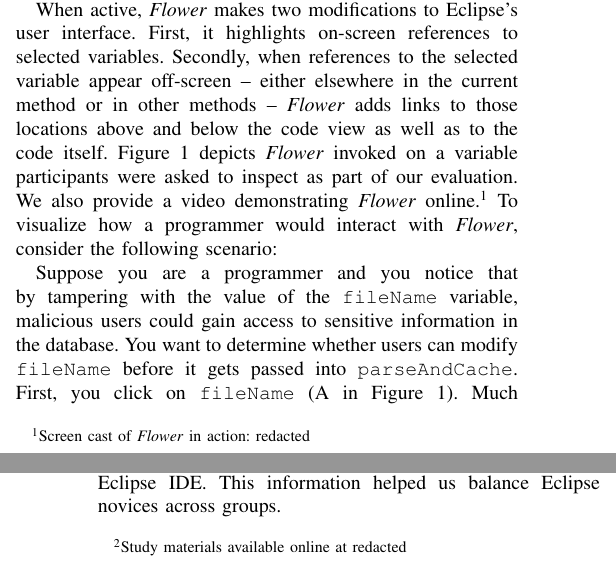
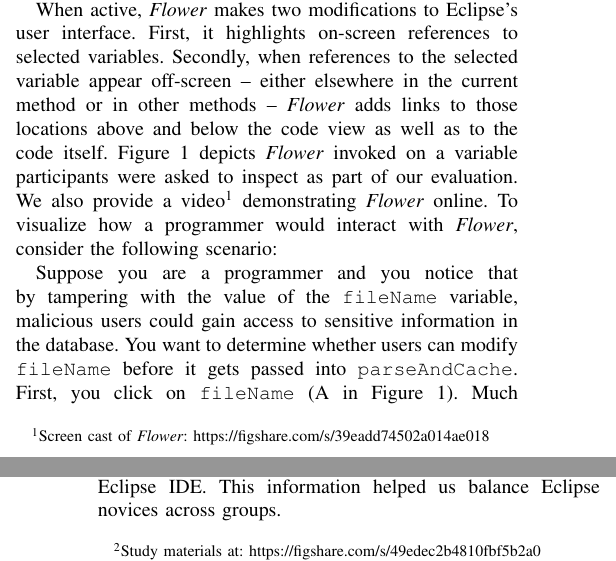
Before and after one commit to DeveloperLiberationFront/Program-Navigation-Plugin, a LaTeX paper (progNav Paper/progNav Paper.tex): two parts of the columns of pages 2 and 3 of 5, joined at a grey line, cut so that both start at the same text. Compiled offline with pdfLaTeX; a missing font is replaced by an installed copy or a similar font; a LaTeX package or settings file that is missing is left out.

Commit message:
Add blinded links to supplemental material

```diff
--- a/progNav Paper/progNav Paper.tex
+++ b/progNav Paper/progNav Paper.tex
@@ -7,10 +7,12 @@
 \usepackage{dcolumn}
 \usepackage{color, colortbl}
 \usepackage{balance}
-\usepackage{caption}
-\usepackage{url}
+%\usepackage{url}
 \usepackage{subcaption}
 \definecolor{Gray}{gray}{0.9}
+
+\usepackage[hidelinks]{hyperref}
+
 
 \usepackage{fontenc}
 
@@ -257,10 +259,10 @@ Leveraging Eclipse's incremental compiler and JDT core, \textit{Flower} also imp
 When active, \textit{Flower} makes two modifications to Eclipse's user interface.
 First, it highlights on-screen references to selected variables.
 Secondly, when references to the selected variable appear off-screen -- either elsewhere in the current method or in other methods -- \textit{Flower} adds links to those locations above and below the code view as well as to the code itself.
-Figure \ref{fig:tool} depicts \textit{Flower} invoked on a variable participants were asked to inspect as part of our evaluation. We also provide a video demonstrating \textit{Flower} online.\footnote{Screen cast of \textit{Flower} in action:
-	\url{redacted}}
+Figure \ref{fig:tool} depicts \textit{Flower} invoked on a variable participants were asked to inspect as part of our evaluation. We also provide a video\footnote{Screen cast of \textit{Flower}:
+	\url{https://figshare.com/s/39eadd74502a014ae018}} demonstrating \textit{Flower} online.
+To visualize how a programmer would interact with \textit{Flower}, consider the following scenario:
 %	\url{tinyurl.com/FlowerDemo}}
-To visualize how a programmer would interact with \textit{Flower}, consider the following scenario:
 
 Suppose you are a programmer and you notice that by tampering with the value of the \texttt{fileName} variable, malicious users could gain access to sensitive information in the database.
 You want to determine whether users can modify \texttt{fileName} before it gets passed into \texttt{parseAndCache}.
@@ -277,4 +279,3 @@ Rather than move your mouse up to the top of the editor window, you click on \te
 
 
 \section{Preliminary Evaluation}
-We performed a preliminary evaluation of \textit{Flower} with eight programmers performing two code navigation tasks.\footnote{Study materials available online at
```
Also changed, not shown: progNav Paper/progNav Paper.tex (3 more changed lines), 1 other file.
